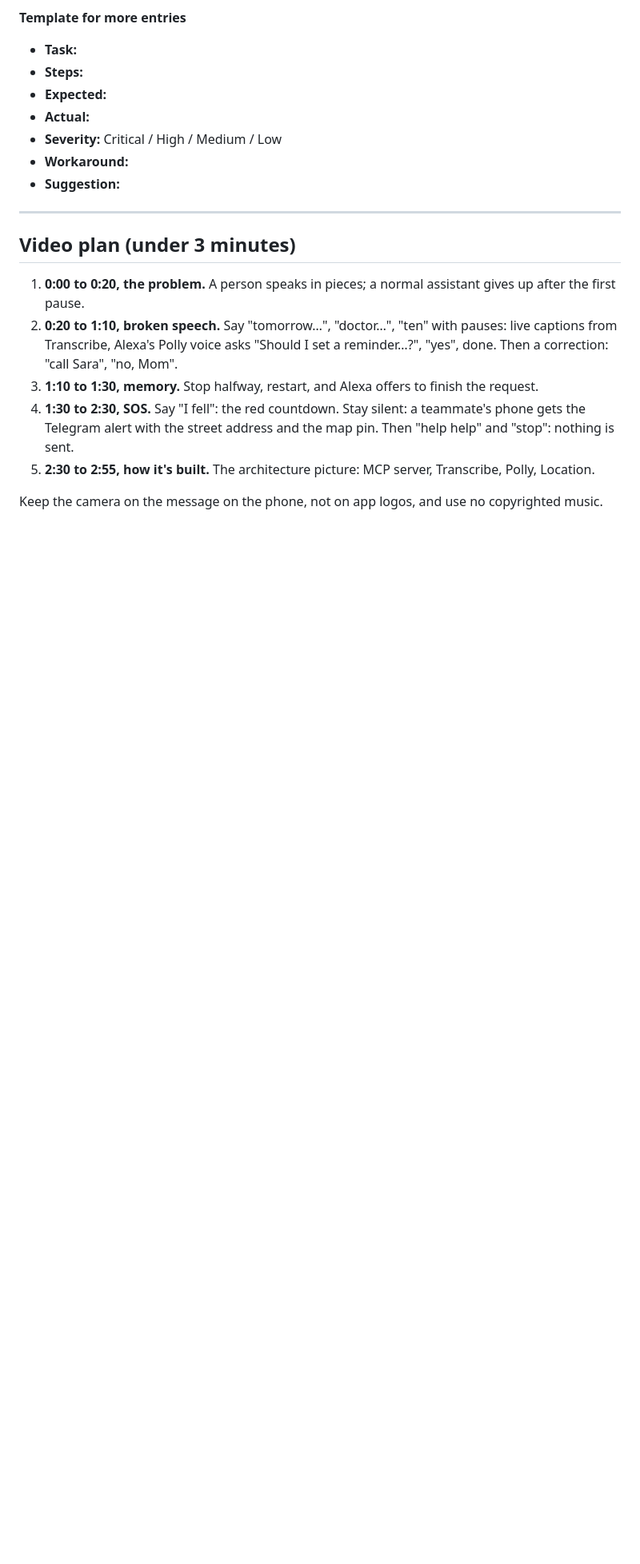
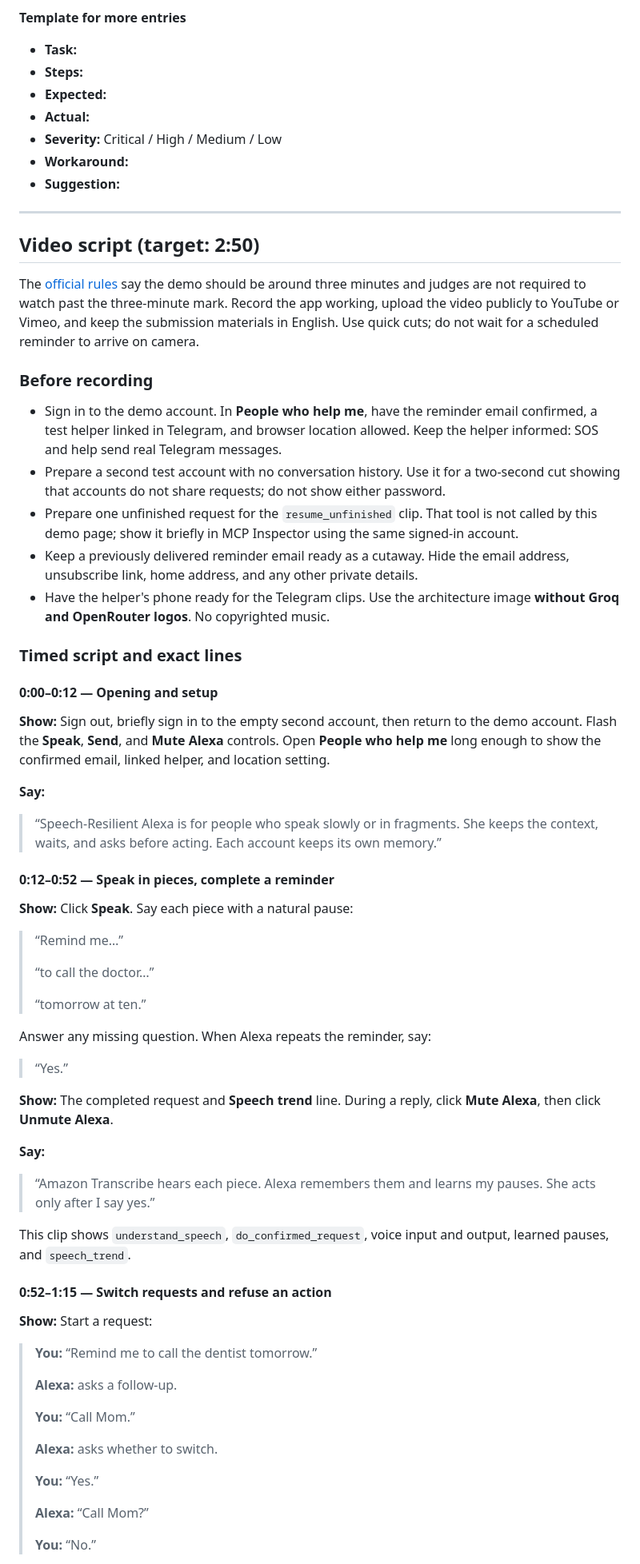
Before and after one commit to Eihab4/Speech-Resilient-Alexa, a Markdown page: docs/devpost-submission.md, the part around one of its changes. Shown at 80% size. GitHub-like rendering; blank space fills up the shorter version.

Commit message:
Add concise Devpost demo script

```diff
--- a/docs/devpost-submission.md
+++ b/docs/devpost-submission.md
@@ -199,12 +199,65 @@ Entries 1 to 4 come from what happened while building. **TODO:** add your own wi
 
 ---
 
-## Video plan (under 3 minutes)
+## Video script (target: 2:50)
 
-1. **0:00 to 0:20, the problem.** A person speaks in pieces; a normal assistant gives up after the first pause.
-2. **0:20 to 1:10, broken speech.** Say "tomorrow…", "doctor…", "ten" with pauses: live captions from Transcribe, Alexa's Polly voice asks "Should I set a reminder…?", "yes", done. Then a correction: "call Sara", "no, Mom".
-3. **1:10 to 1:30, memory.** Stop halfway, restart, and Alexa offers to finish the request.
-4. **1:30 to 2:30, SOS.** Say "I fell": the red countdown. Stay silent: a teammate's phone gets the Telegram alert with the street address and the map pin. Then "help help" and "stop": nothing is sent.
-5. **2:30 to 2:55, how it's built.** The architecture picture: MCP server, Transcribe, Polly, Location.
+The [official rules](https://aws-agent-hackathon.devpost.com/rules) say the demo should be around three minutes and judges are not required to watch past the three-minute mark. Record the app working, upload the video publicly to YouTube or Vimeo, and keep the submission materials in English. Use quick cuts; do not wait for a scheduled reminder to arrive on camera.
 
-Keep the camera on the message on the phone, not on app logos, and use no copyrighted music.
+### Before recording
+
+- Sign in to the demo account. In **People who help me**, have the reminder email confirmed, a test helper linked in Telegram, and browser location allowed. Keep the helper informed: SOS and help send real Telegram messages.
+- Prepare a second test account with no conversation history. Use it for a two-second cut showing that accounts do not share requests; do not show either password.
+- Prepare one unfinished request for the `resume_unfinished` clip. That tool is not called by this demo page; show it briefly in MCP Inspector using the same signed-in account.
+- Keep a previously delivered reminder email ready as a cutaway. Hide the email address, unsubscribe link, home address, and any other private details.
+- Have the helper's phone ready for the Telegram clips. Use the architecture image **without Groq and OpenRouter logos**. No copyrighted music.
+
+### Timed script and exact lines
+
+#### 0:00–0:12 — Opening and setup
+
+**Show:** Sign out, briefly sign in to the empty second account, then return to the demo account. Flash the **Speak**, **Send**, and **Mute Alexa** controls. Open **People who help me** long enough to show the confirmed email, linked helper, and location setting.
+
+**Say:**
+
+> “Speech-Resilient Alexa is for people who speak slowly or in fragments. She keeps the context, waits, and asks before acting. Each account keeps its own memory.”
+
+#### 0:12–0:52 — Speak in pieces, complete a reminder
+
+**Show:** Click **Speak**. Say each piece with a natural pause:
+
+> “Remind me…”
+>
+> “to call the doctor…”
+>
+> “tomorrow at ten.”
+
+Answer any missing question. When Alexa repeats the reminder, say:
+
+> “Yes.”
+
+**Show:** The completed request and **Speech trend** line. During a reply, click **Mute Alexa**, then click **Unmute Alexa**.
+
+**Say:**
+
+> “Amazon Transcribe hears each piece. Alexa remembers them and learns my pauses. She acts only after I say yes.”
+
+This clip shows `understand_speech`, `do_confirmed_request`, voice input and output, learned pauses, and `speech_trend`.
+
+#### 0:52–1:15 — Switch requests and refuse an action
+
+**Show:** Start a request:
+
+> **You:** “Remind me to call the dentist tomorrow.”
+>
+> **Alexa:** asks a follow-up.
+>
+> **You:** “Call Mom.”
+>
+> **Alexa:** asks whether to switch.
+>
+> **You:** “Yes.”
+>
+> **Alexa:** “Call Mom?”
+>
+> **You:** “No.”
+
```
Also changed, not shown: other parts of docs/devpost-submission.md (+67 -0 lines).
